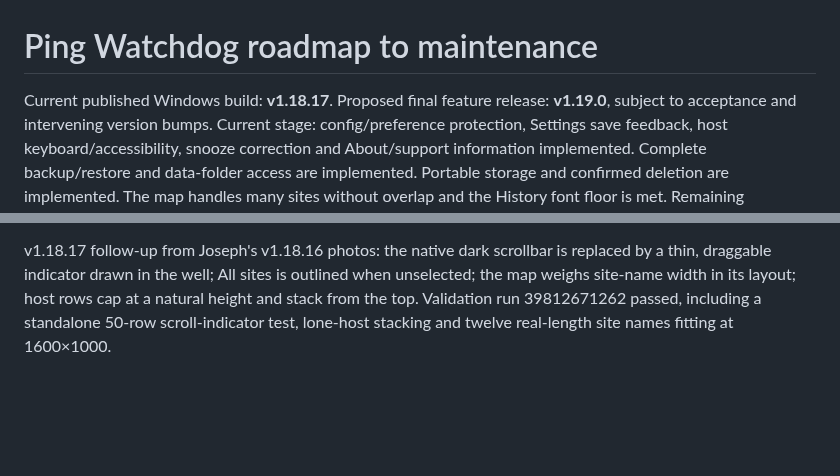
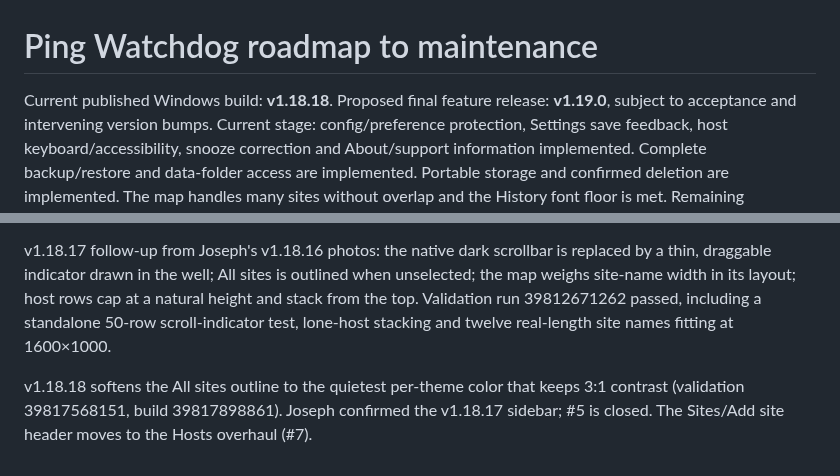
Before and after one commit to JPLuker/Ping-Watchdog, a Markdown page: ROADMAP.md, 2 parts joined by grey strips. GitHub-like rendering; blank space fills up the shorter version.

Commit message:
Record v1.18.18 and close-out of #5
Co-Authored-By: Claude Opus 5.5 <noreply@anthropic.com>
Claude-Session: https://claude.ai/code/session_01DPfQKfJxNBG2aXYqY9HXcG

```diff
--- a/ROADMAP.md
+++ b/ROADMAP.md
@@ -1,6 +1,6 @@
 # Ping Watchdog roadmap to maintenance
 
-Current published Windows build: **v1.18.17**.
+Current published Windows build: **v1.18.18**.
 Proposed final feature release: **v1.19.0**, subject to acceptance and intervening version bumps.
 Current stage: config/preference protection, Settings save feedback, host keyboard/accessibility, snooze correction and About/support information implemented. Complete backup/restore and data-folder access are implemented. Portable storage and confirmed deletion are implemented. The map handles many sites without overlap and the History font floor is met. Remaining supporting UI, release work and manual acceptance remain open.
 
@@ -146,3 +146,5 @@ Windows validation run 39808709209 passed self-tests and UI regressions, includi
 v1.18.16 follow-up: Joseph's v1.18.15 photo showed two-tone rows. DrawSiteItem filled each row with the sidebar Surface color before drawing the pill in the well color. Rows, gaps, empty list space and the well now paint one token; only the selected site draws a pill, and the list paints its own erase background. Validation run 39810357378 passed, including a new UI check that samples rendered pixels (row gap, unselected row, empty space, well padding) against the well color.
 
 v1.18.17 follow-up from Joseph's v1.18.16 photos: the native dark scrollbar is replaced by a thin, draggable indicator drawn in the well; All sites is outlined when unselected; the map weighs site-name width in its layout; host rows cap at a natural height and stack from the top. Validation run 39812671262 passed, including a standalone 50-row scroll-indicator test, lone-host stacking and twelve real-length site names fitting at 1600×1000.
+
+v1.18.18 softens the All sites outline to the quietest per-theme color that keeps 3:1 contrast (validation 39817568151, build 39817898861). Joseph confirmed the v1.18.17 sidebar; #5 is closed. The Sites/Add site header moves to the Hosts overhaul (#7).
```
